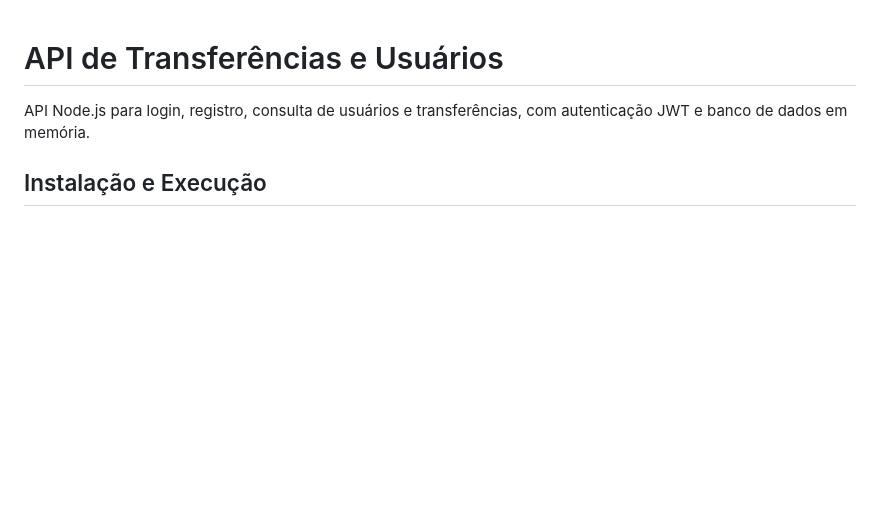
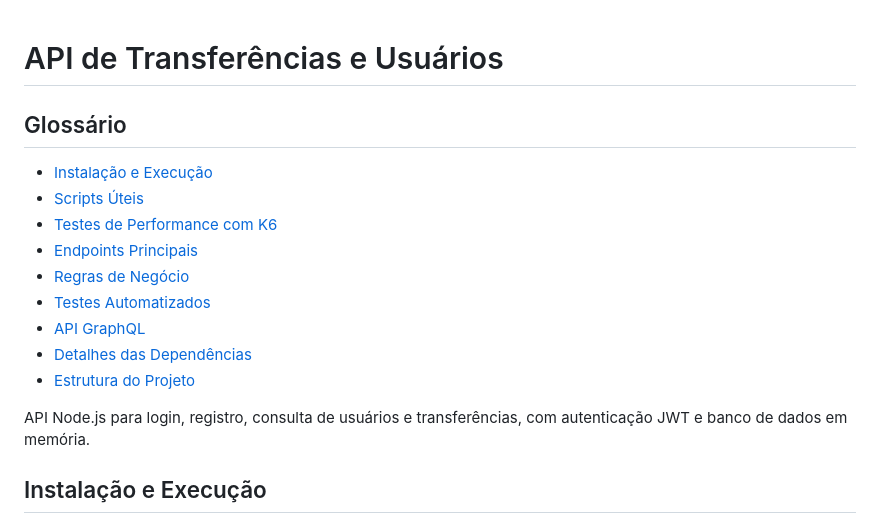
Before and after one commit to AnaClaudiaOT/PGATS-API, a Markdown page: README.md, the part around the change. Rendered like a GitHub page; blank space fills up the shorter version.

```diff
--- a/README.md
+++ b/README.md
@@ -1,4 +1,17 @@
+
 # API de Transferências e Usuários
+
+## Glossário
+
+- [Instalação e Execução](#instalacao-e-execucao)
+- [Scripts Úteis](#scripts-uteis)
+- [Testes de Performance com K6](#testes-de-performance-com-k6)
+- [Endpoints Principais](#endpoints-principais)
+- [Regras de Negócio](#regras-de-negocio)
+- [Testes Automatizados](#testes-automatizados)
+- [API GraphQL](#api-graphql)
+- [Detalhes das Dependências](#detalhes-das-dependencias)
+- [Estrutura do Projeto](#estrutura-do-projeto)
 
 API Node.js para login, registro, consulta de usuários e transferências, com autenticação JWT e banco de dados em memória.
 
```
